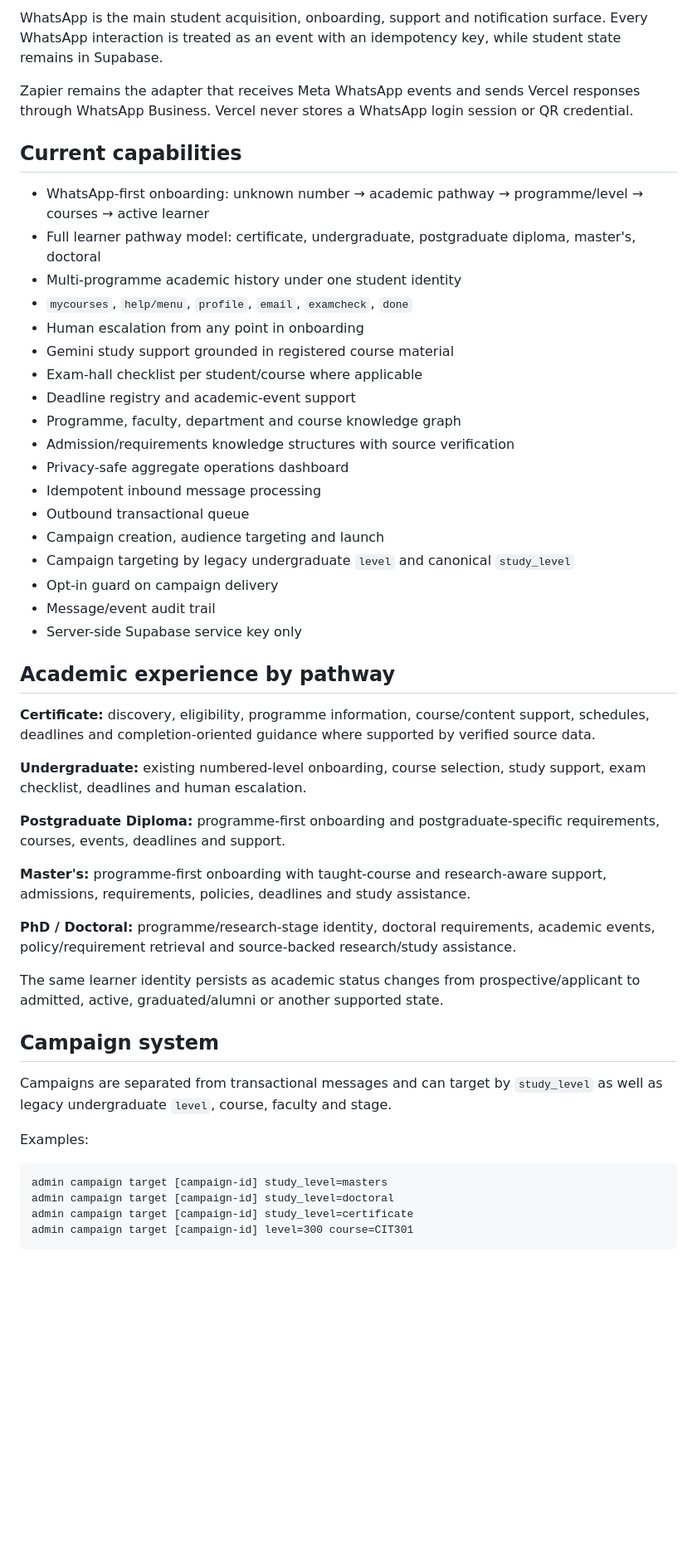
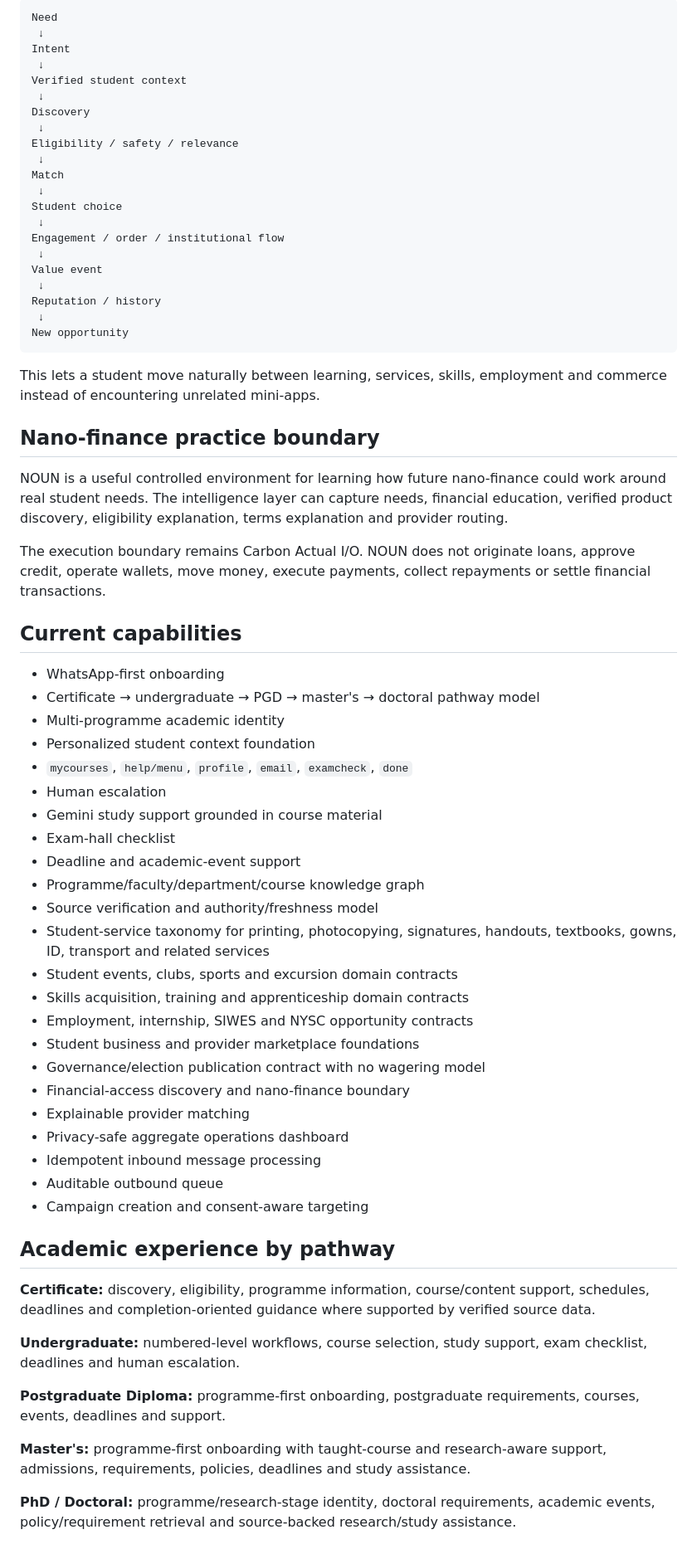
Before and after one commit to carbonactual/noun-student-bot, a Markdown page: README.md, the part around one of its changes. Shown at 83% size. Rendered like a GitHub page; blank space fills up the shorter version.

Commit message:
docs(noun): document student ecosystem v3

````diff
--- a/README.md
+++ b/README.md
@@ -60,53 +121,71 @@ There is **no WhatsApp QR session, whatsapp-web.js, laptop process, VPS bot proc
 
-WhatsApp is the main student acquisition, onboarding, support and notification surface. Every WhatsApp interaction is treated as an event with an idempotency key, while student state remains in Supabase.
+```text
+Need
+ ↓
+Intent
+ ↓
+Verified student context
+ ↓
+Discovery
+ ↓
+Eligibility / safety / relevance
+ ↓
+Match
+ ↓
+Student choice
+ ↓
+Engagement / order / institutional flow
+ ↓
+Value event
+ ↓
+Reputation / history
+ ↓
+New opportunity
+```
 
-Zapier remains the adapter that receives Meta WhatsApp events and sends Vercel responses through WhatsApp Business. Vercel never stores a WhatsApp login session or QR credential.
+This lets a student move naturally between learning, services, skills, employment and commerce instead of encountering unrelated mini-apps.
+
+## Nano-finance practice boundary
+
+NOUN is a useful controlled environment for learning how future nano-finance could work around real student needs. The intelligence layer can capture needs, financial education, verified product discovery, eligibility explanation, terms explanation and provider routing.
+
+The execution boundary remains Carbon Actual I/O. NOUN does not originate loans, approve credit, operate wallets, move money, execute payments, collect repayments or settle financial transactions.
 
 ## Current capabilities
 
-- WhatsApp-first onboarding: unknown number → academic pathway → programme/level → courses → active learner
-- Full learner pathway model: certificate, undergraduate, postgraduate diploma, master's, doctoral
-- Multi-programme academic history under one student identity
+- WhatsApp-first onboarding
+- Certificate → undergraduate → PGD → master's → doctoral pathway model
+- Multi-programme academic identity
+- Personalized student context foundation
 - `mycourses`, `help/menu`, `profile`, `email`, `examcheck`, `done`
-- Human escalation from any point in onboarding
-- Gemini study support grounded in registered course material
-- Exam-hall checklist per student/course where applicable
-- Deadline registry and academic-event support
-- Programme, faculty, department and course knowledge graph
-- Admission/requirements knowledge structures with source verification
+- Human escalation
+- Gemini study support grounded in course material
+- Exam-hall checklist
+- Deadline and academic-event support
+- Programme/faculty/department/course knowledge graph
+- Source verification and authority/freshness model
+- Student-service taxonomy for printing, photocopying, signatures, handouts, textbooks, gowns, ID, transport and related services
+- Student events, clubs, sports and excursion domain contracts
+- Skills acquisition, training and apprenticeship domain contracts
+- Employment, internship, SIWES and NYSC opportunity contracts
+- Student business and provider marketplace foundations
+- Governance/election publication contract with no wagering model
+- Financial-access discovery and nano-finance boundary
+- Explainable provider matching
 - Privacy-safe aggregate operations dashboard
 - Idempotent inbound message processing
-- Outbound transactional queue
-- Campaign creation, audience targeting and launch
-- Campaign targeting by legacy undergraduate `level` and canonical `study_level`
-- Opt-in guard on campaign delivery
-- Message/event audit trail
-- Server-side Supabase service key only
+- Auditable outbound queue
+- Campaign creation and consent-aware targeting
 
 ## Academic experience by pathway
 
 **Certificate:** discovery, eligibility, programme information, course/content support, schedules, deadlines and completion-oriented guidance where supported by verified source data.
 
-**Undergraduate:** existing numbered-level onboarding, course selection, study support, exam checklist, deadlines and human escalation.
+**Undergraduate:** numbered-level workflows, course selection, study support, exam checklist, deadlines and human escalation.
 
-**Postgraduate Diploma:** programme-first onboarding and postgraduate-specific requirements, courses, events, deadlines and support.
+**Postgraduate Diploma:** programme-first onboarding, postgraduate requirements, courses, events, deadlines and support.
 
 **Master's:** programme-first onboarding with taught-course and research-aware support, admissions, requirements, policies, deadlines and study assistance.
 
 **PhD / Doctoral:** programme/research-stage identity, doctoral requirements, academic events, policy/requirement retrieval and source-backed research/study assistance.
 
-The same learner identity persists as academic status changes from prospective/applicant to admitted, active, graduated/alumni or another supported state.
-
-## Campaign system
-
-Campaigns are separated from transactional messages and can target by `study_level` as well as legacy undergraduate `level`, course, faculty and stage.
-
-Examples:
-
-```text
-admin campaign target [campaign-id] study_level=masters
-admin campaign target [campaign-id] study_level=doctoral
-admin campaign target [campaign-id] study_level=certificate
-admin campaign target [campaign-id] level=300 course=CIT301
-```
-
````
Also changed, not shown: other parts of README.md (+109 -45 lines).
